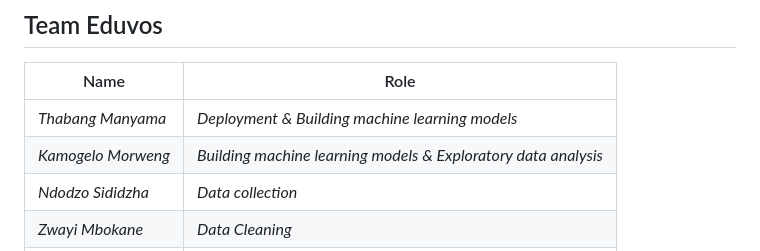
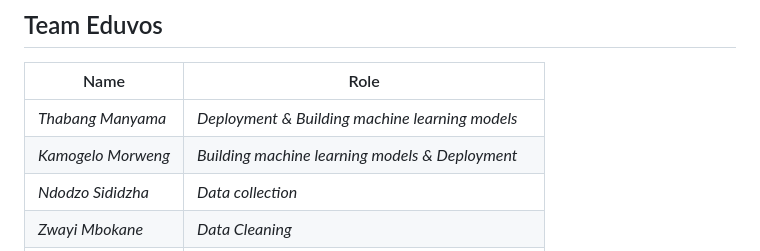
Before and after one commit to Don4chnge/Eduvos-Team-DIRISA-2026, a Markdown page: README.md, the part around the change. GitHub-like rendering.

```diff
--- a/README.md
+++ b/README.md
@@ -88,7 +88,7 @@ To rebuild the dashboard after editing `dashboard/src/template.html`, run `pytho
 |Name|Role|
 |-|-|
 |*Thabang Manyama*|*Deployment \& Building machine learning models*|
-|*Kamogelo Morweng*|*Building machine learning models \& Exploratory data analysis*|
+|*Kamogelo Morweng*|*Building machine learning models \& Deployment*|
 |*Ndodzo Sididzha*|*Data collection*|
 |*Zwayi Mbokane*|*Data Cleaning*|
 |*Katlego Bopape*|*Data Cleaning \& Building machine learning models*|
```
